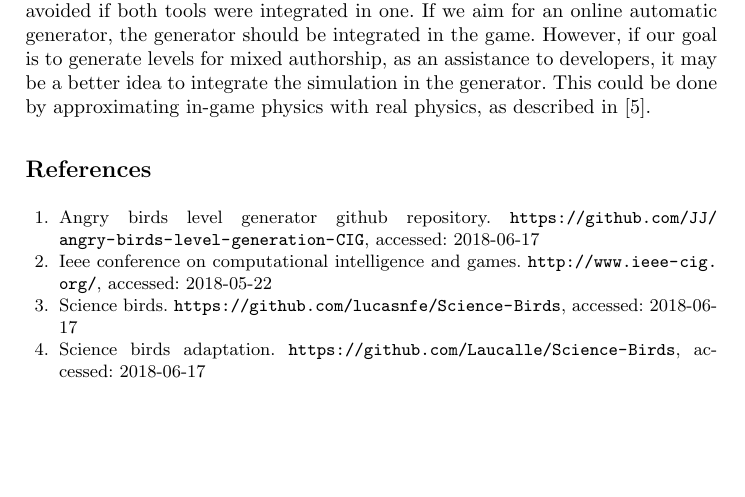
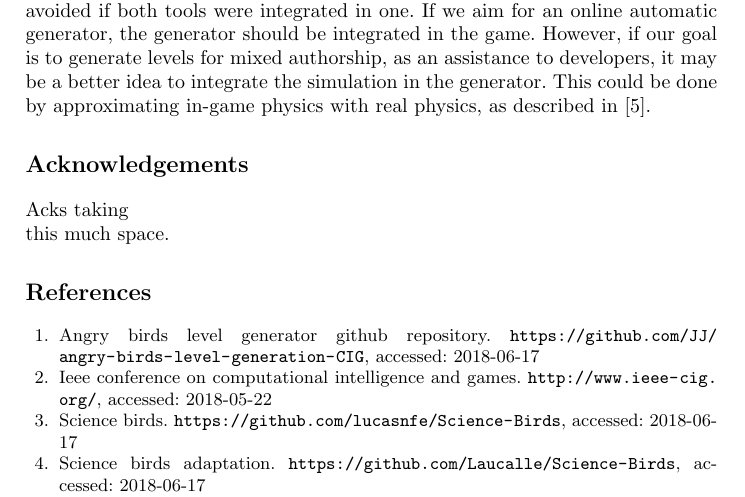
Before and after one commit to Laucalle/AngryBirdsLevelGenerationThesis, a LaTeX thesis (evostar2019/angrybirds-evo19.tex): part of page 19 of 20, cut so that both start at the same text, the shorter picture padded with empty space. Compiled offline with pdfLaTeX.

Commit message:
Adds placeholder for acks

```diff
--- a/evostar2019/angrybirds-evo19.tex
+++ b/evostar2019/angrybirds-evo19.tex
@@ -156,6 +156,14 @@
 \label{sec:conclusions}
 \input{Conclusion}
 
+\section*{Acknowledgements}
+% This paper has been supported in part by
+% \href{http://geneura.wordpress.com}{GeNeura Team},
+% projects TIN2014-56494-C4-3-P (Spanish Ministry of Economy and
+% Competitiveness) and DeepBio (TIN2017-85727-C4-2-P).
+Acks taking\\
+this much space.
+
 \bibliographystyle{splncs03}
 \bibliography{angrybirds}
 
```
